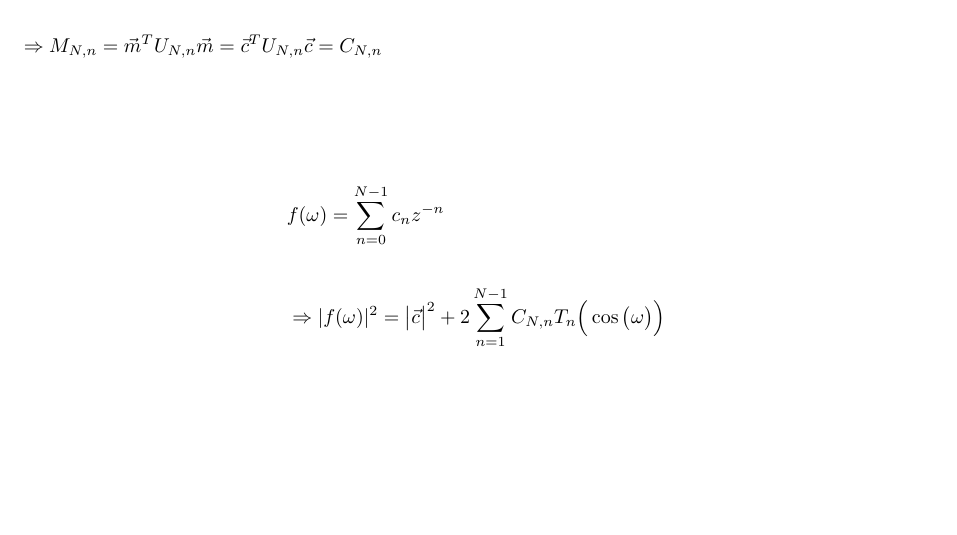
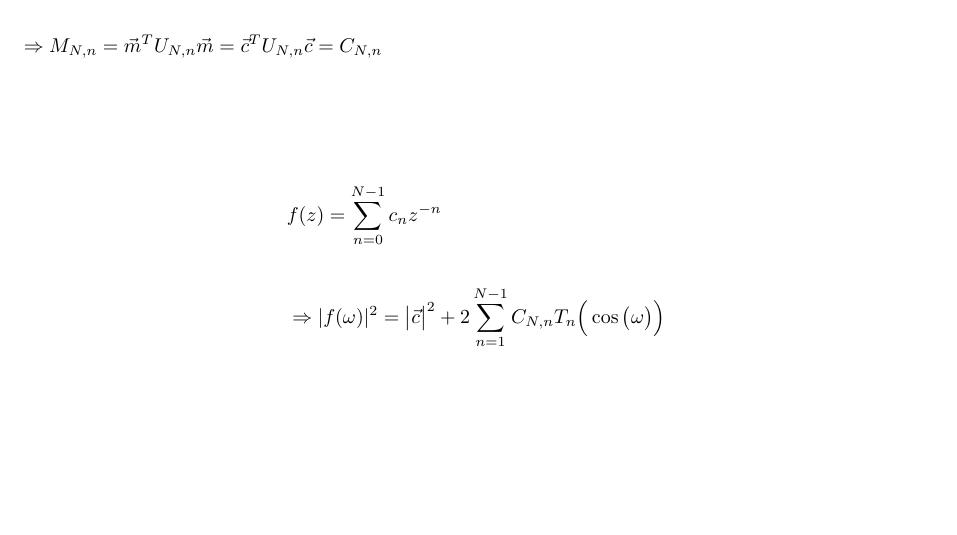
Before and after one commit to romero-eng/ubiquitous-enigma, a LaTeX document (equations.tex): part of page 2 of 2, cut so that both start at the same text. Compiled offline with pdfLaTeX.

Commit message:
Changed to Z-transform

```diff
--- a/equations.tex
+++ b/equations.tex
@@ -85,7 +85,7 @@
 
 \begin{align*}
     & \\ \\
-    & f(\omega) = \sum_{n = 0}^{N - 1}c_{n}z^{-n} \\ \\
+    & f(z) = \sum_{n = 0}^{N - 1}c_{n}z^{-n} \\ \\
     &\Rightarrow |f(\omega)|^{2} = \big|\vec{c}\big|^{2} + 2\sum_{n=1}^{N - 1}C_{N, n}T_{n}\Big(\cos\big(\omega\big)\Big)
 \end{align*}
 
```
